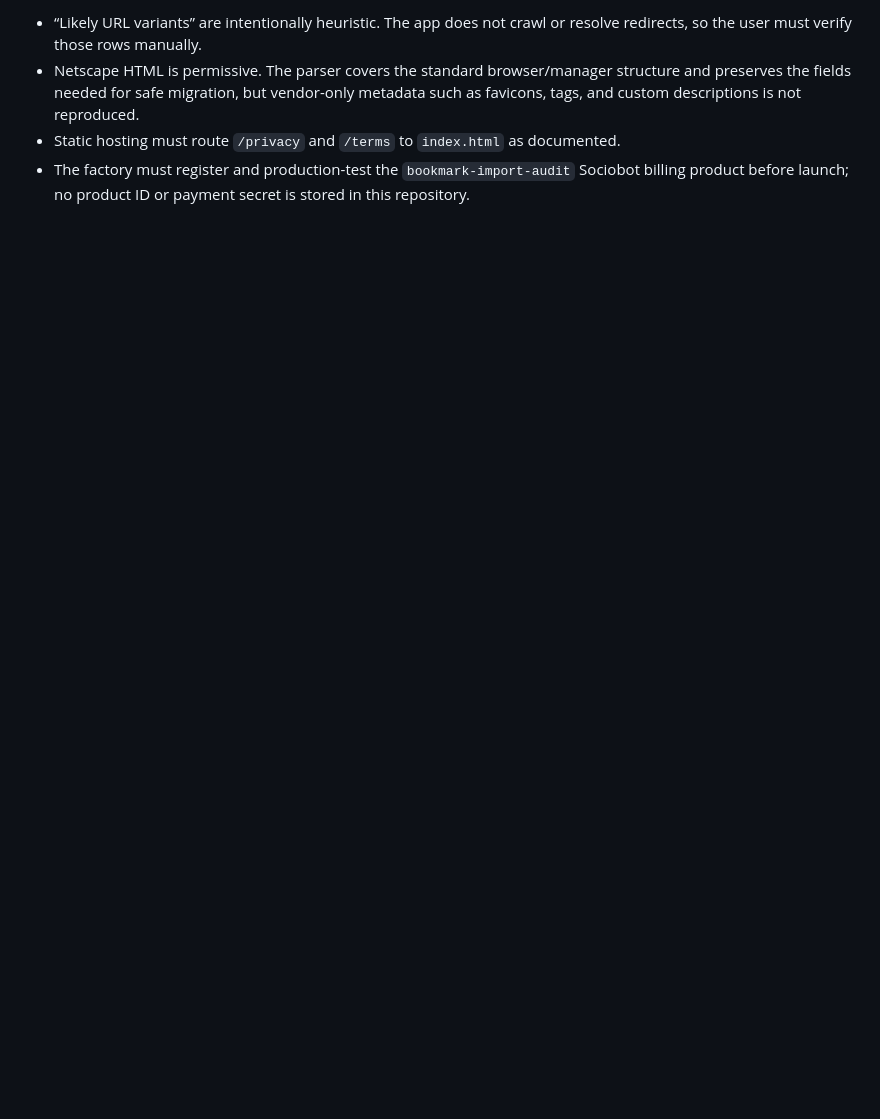
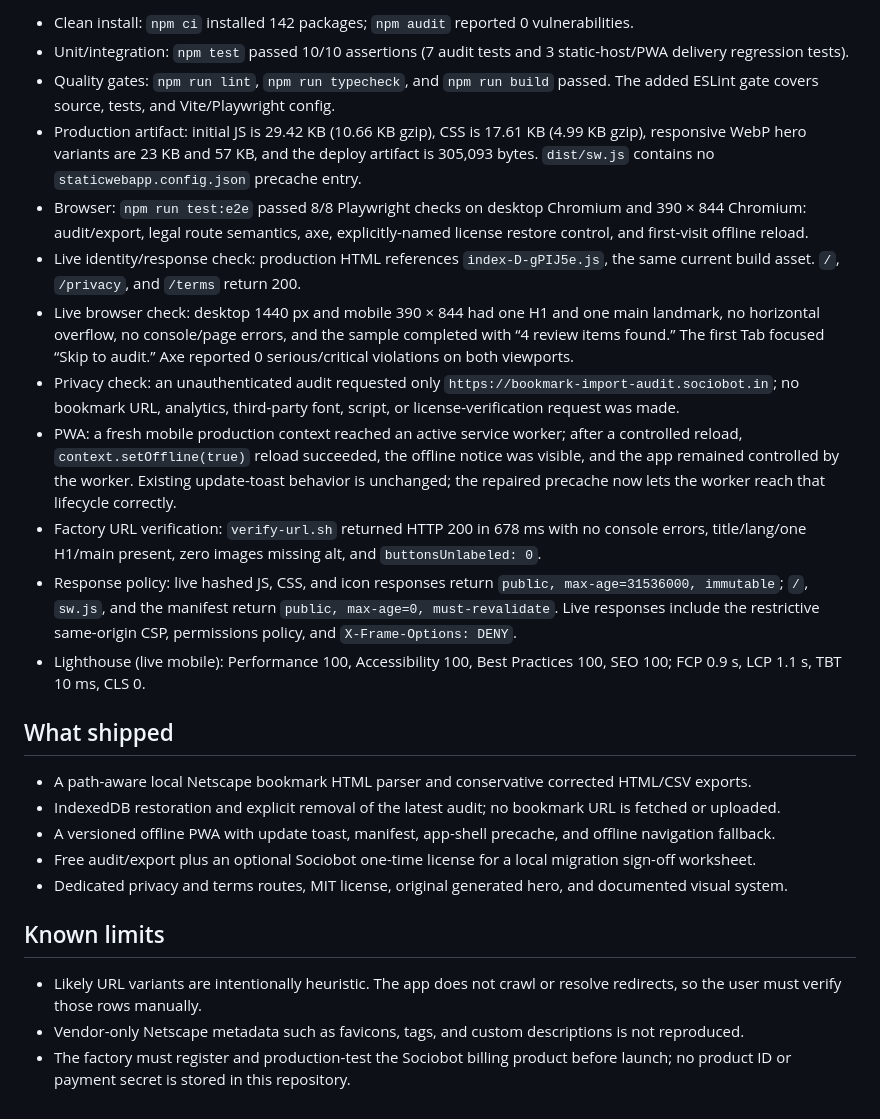
Before and after one commit to B-Divyesh/sf-bookmark-import-audit, a Markdown page: .factory/handoff.md, the part around one of its changes. GitHub-like rendering; blank space fills up the shorter version.

Commit message:
docs: record verified release repair

```diff
--- a/.factory/handoff.md
+++ b/.factory/handoff.md
@@ -77,10 +69,60 @@ Verification on 2026-08-28:
 
-- “Likely URL variants” are intentionally heuristic. The app does not crawl or
+- Clean install: `npm ci` installed 142 packages; `npm audit` reported 0
+  vulnerabilities.
+- Unit/integration: `npm test` passed 10/10 assertions (7 audit tests and 3
+  static-host/PWA delivery regression tests).
+- Quality gates: `npm run lint`, `npm run typecheck`, and `npm run build`
+  passed. The added ESLint gate covers source, tests, and Vite/Playwright config.
+- Production artifact: initial JS is 29.42 KB (10.66 KB gzip), CSS is 17.61 KB
+  (4.99 KB gzip), responsive WebP hero variants are 23 KB and 57 KB, and the
+  deploy artifact is 305,093 bytes. `dist/sw.js` contains no
+  `staticwebapp.config.json` precache entry.
+- Browser: `npm run test:e2e` passed 8/8 Playwright checks on desktop Chromium
+  and 390 × 844 Chromium: audit/export, legal route semantics, axe,
+  explicitly-named license restore control, and first-visit offline reload.
+- Live identity/response check: production HTML references
+  `index-D-gPIJ5e.js`, the same current build asset. `/`, `/privacy`, and
+  `/terms` return 200.
+- Live browser check: desktop 1440 px and mobile 390 × 844 had one H1 and one
+  main landmark, no horizontal overflow, no console/page errors, and the sample
+  completed with “4 review items found.” The first Tab focused “Skip to audit.”
+  Axe reported 0 serious/critical violations on both viewports.
+- Privacy check: an unauthenticated audit requested only
+  `https://bookmark-import-audit.sociobot.in`; no bookmark URL, analytics,
+  third-party font, script, or license-verification request was made.
+- PWA: a fresh mobile production context reached an active service worker;
+  after a controlled reload, `context.setOffline(true)` reload succeeded, the
+  offline notice was visible, and the app remained controlled by the worker.
+  Existing update-toast behavior is unchanged; the repaired precache now lets
+  the worker reach that lifecycle correctly.
+- Factory URL verification: `verify-url.sh` returned HTTP 200 in 678 ms with
+  no console errors, title/lang/one H1/main present, zero images missing alt,
+  and `buttonsUnlabeled: 0`.
+- Response policy: live hashed JS, CSS, and icon responses return
+  `public, max-age=31536000, immutable`; `/`, `sw.js`, and the manifest return
+  `public, max-age=0, must-revalidate`. Live responses include the restrictive
+  same-origin CSP, permissions policy, and `X-Frame-Options: DENY`.
+- Lighthouse (live mobile): Performance 100, Accessibility 100, Best Practices
+  100, SEO 100; FCP 0.9 s, LCP 1.1 s, TBT 10 ms, CLS 0.
+
+## What shipped
+
+- A path-aware local Netscape bookmark HTML parser and conservative corrected
+  HTML/CSV exports.
+- IndexedDB restoration and explicit removal of the latest audit; no bookmark
+  URL is fetched or uploaded.
+- A versioned offline PWA with update toast, manifest, app-shell precache, and
+  offline navigation fallback.
+- Free audit/export plus an optional Sociobot one-time license for a local
+  migration sign-off worksheet.
+- Dedicated privacy and terms routes, MIT license, original generated hero,
+  and documented visual system.
+
+## Known limits
+
+- Likely URL variants are intentionally heuristic. The app does not crawl or
   resolve redirects, so the user must verify those rows manually.
-- Netscape HTML is permissive. The parser covers the standard browser/manager
-  structure and preserves the fields needed for safe migration, but vendor-only
-  metadata such as favicons, tags, and custom descriptions is not reproduced.
-- Static hosting must route `/privacy` and `/terms` to `index.html` as documented.
-- The factory must register and production-test the `bookmark-import-audit`
-  Sociobot billing product before launch; no product ID or payment secret is
-  stored in this repository.
+- Vendor-only Netscape metadata such as favicons, tags, and custom descriptions
+  is not reproduced.
+- The factory must register and production-test the Sociobot billing product
+  before launch; no product ID or payment secret is stored in this repository.
```
Also changed, not shown: other parts of .factory/handoff.md (+50 -58 lines).
